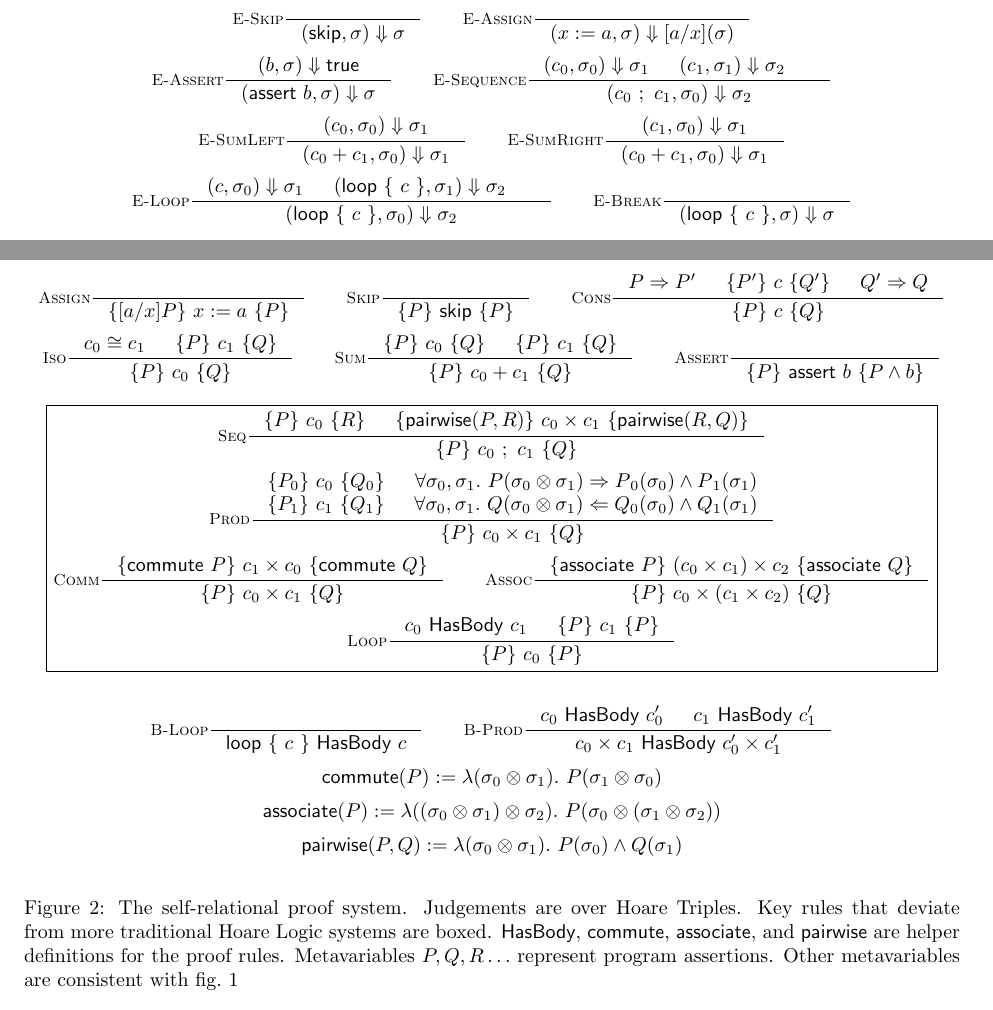
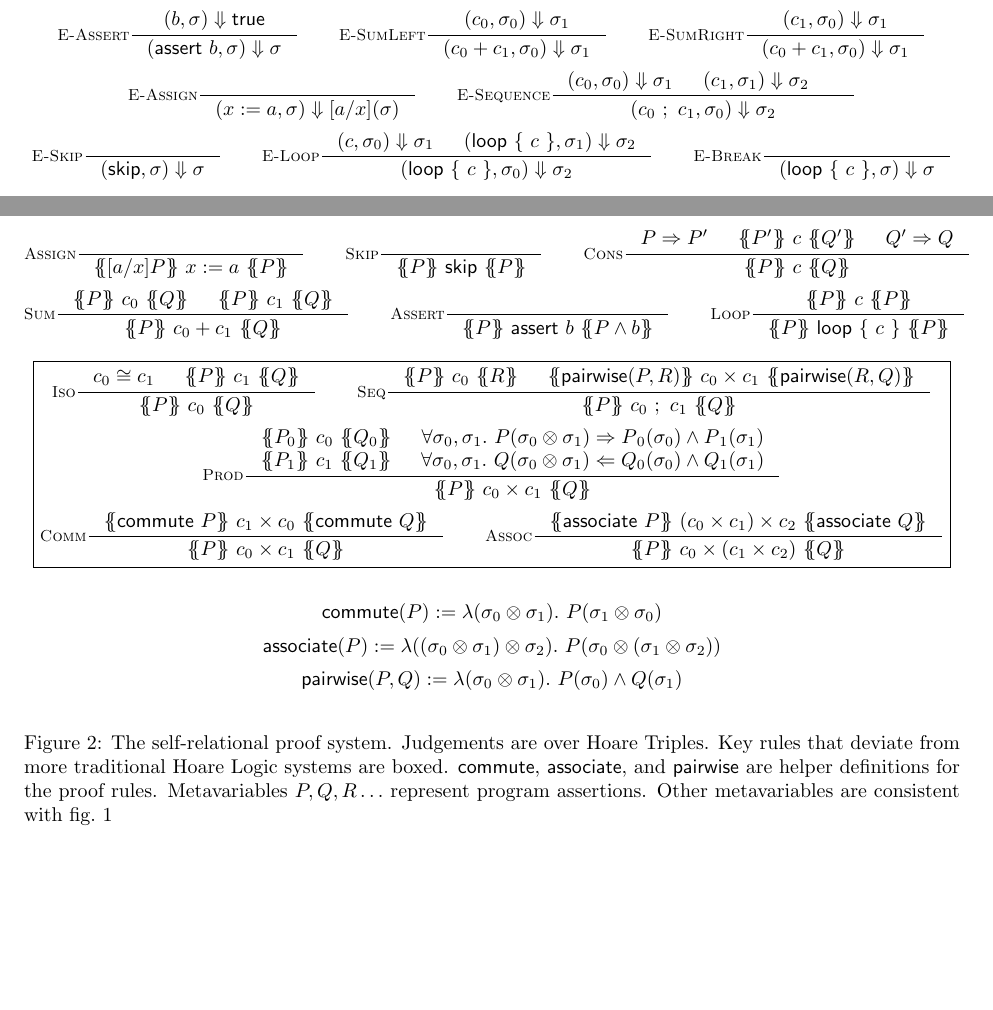
Before and after one commit to DAHeath/self-relational, a LaTeX document (paper/p.tex, which reads paper/approach.tex, paper/background.tex): two parts of pages 2 and 3 of 4 before the commit and two parts of pages 2 and 3 of 3 after it, joined at a grey line, cut so that both start at the same text, the shorter picture padded with empty space. Compiled offline with pdfLaTeX.

Commit message:
wrote implementation starting point

```diff
--- a/paper/approach.tex
+++ b/paper/approach.tex
@@ -57,13 +57,6 @@ TODO
     \hoare{P}{c}{Q}
   }
   \\
-  \inference[\textsc{Iso}]{%
-    c_0 \cong c_1&
-    \hoare{P}{c_1}{Q}
-  }{%
-    \hoare{P}{c_0}{Q}
-  }
-  \qquad
   \inference[\textsc{Sum}]{%
     \hoare{P}{c_0}{Q}&
     \hoare{P}{c_1}{Q}
@@ -75,8 +68,21 @@ TODO
   }{%
     \hoare{P}{\cassert{b}}{P \land b}
   }
+  \qquad
+  \inference[\textsc{Loop}]{%
+    \hoare{P}{c}{P}
+  }{%
+    \hoare{P}{\cloop{c}}{P}
+  }
   \end{gather*}
   \begin{empheq}[box=\fbox]{gather*}
+  \inference[\textsc{Iso}]{%
+    c_0 \cong c_1&
+    \hoare{P}{c_1}{Q}
+  }{%
+    \hoare{P}{c_0}{Q}
+  }
+  \qquad
   \inference[\textsc{Seq}]{%
     \hoare{P}{c_0}{R}&
     \hoare{\pairwise(P,R)}{c_0 \times c_1}{\pairwise(R, Q)}
@@ -106,33 +112,8 @@ TODO
   }{%
     \hoare{P}{c_0 \times (c_1 \times c_2)}{Q}
   }
-  \\
-  \qquad
-  \inference[\textsc{Loop}]{%
-    \hasbody{c_0}{c_1}&
-    \hoare{P}{c_1}{P}
-  }{%
-    \hoare{P}{c_0}{P}
-  }
   \end{empheq}
   \begin{gather*}
-  \inference[\textsc{B-Loop}]{%
-  }{%
-    \hasbody{\cloop{c}}{c}
-  }
-  % \qquad
-  % \inference[\textsc{B-Skip}]{%
-  % }{%
-  %   \hasbody{\cskip}{\cskip}
-  % }
-  \qquad
-  \inference[\textsc{B-Prod}]{%
-    \hasbody{c_0}{c_0'}&
-    \hasbody{c_1}{c_1'}
-  }{%
-    \hasbody{\cprod{c_0}{c_1}}{\cprod{c_0'}{c_1'}}
-  }
-  \\
   \commute(P) := \lambda(\sigma_0 \otimes \sigma_1).~P(\sigma_1 \otimes \sigma_0)\\
   \associate(P) :=%
   \lambda((\sigma_0 \otimes \sigma_1) \otimes \sigma_2).~P(\sigma_0
@@ -144,7 +125,7 @@ TODO
 \caption{The self-relational proof system. Judgements are over
 Hoare Triples. Key rules that deviate from more traditional Hoare
 Logic systems are boxed.
-$\textsf{HasBody}$, $\textsf{commute}$, $\textsf{associate}$, and
+$\textsf{commute}$, $\textsf{associate}$, and
 $\textsf{pairwise}$ are helper definitions for the proof rules.
 Metavariables $P, Q, R\ldots$ represent program
 assertions. Other metavariables are consistent with
--- a/paper/background.tex
+++ b/paper/background.tex
@@ -7,29 +7,12 @@
 \begin{figure}
 \begin{spreadlines}{5pt}
 \begin{gather*}
-  \inference[\textsc{E-Skip}]{%
-  }{%
-    \ceval{\cskip}{\sigma}{\sigma}
-  }
-  \qquad
-  \inference[\textsc{E-Assign}]{%
-  }{%
-    \ceval{\cassign{x}{a}}{\sigma}{\subst{x}{a}{(\sigma)}}
-  }
-  \\
   \inference[\textsc{E-Assert}]{%
     \eeval{b}{\sigma}{\btrue}
   }{%
     \ceval{\cassert{b}}{\sigma}{\sigma}
   }
   \qquad
-  \inference[\textsc{E-Sequence}]{%
-    \ceval{c_0}{\sigma_0}{\sigma_1}&
-    \ceval{c_1}{\sigma_1}{\sigma_2}&
-  }{%
-    \ceval{\cseq{c_0}{c_1}}{\sigma_0}{\sigma_2}
-  }
-  \\
   \inference[\textsc{E-SumLeft}]{%
     \ceval{c_0}{\sigma_0}{\sigma_1}
   }{%
@@ -42,9 +25,26 @@
     \ceval{\csum{c_0}{c_1}}{\sigma_0}{\sigma_1}
   }
   \\
+  \inference[\textsc{E-Assign}]{%
+  }{%
+    \ceval{\cassign{x}{a}}{\sigma}{\subst{x}{a}{(\sigma)}}
+  }
+  \qquad
+  \inference[\textsc{E-Sequence}]{%
+    \ceval{c_0}{\sigma_0}{\sigma_1}&
+    \ceval{c_1}{\sigma_1}{\sigma_2}&
+  }{%
+    \ceval{\cseq{c_0}{c_1}}{\sigma_0}{\sigma_2}
+  }
+  \\
+  \inference[\textsc{E-Skip}]{%
+  }{%
+    \ceval{\cskip}{\sigma}{\sigma}
+  }
+  \qquad
   \inference[\textsc{E-Loop}]{%
     \ceval{c}{\sigma_0}{\sigma_1}&
-    \ceval{\cloop{c}}{\sigma_1}{\sigma_2}&
+    \ceval{\cloop{c}}{\sigma_1}{\sigma_2}
   }{%
     \ceval{\cloop{c}}{\sigma_0}{\sigma_2}
   }
--- a/paper/p.tex
+++ b/paper/p.tex
@@ -42,15 +42,11 @@
 \newcommand{\btrue}{\textsf{true}}
 \newcommand{\bfalse}{\textsf{false}}
 
-\newcommand{\relpart}[3]{\cseq{#1}{#2}~\textsf{part}~#3}
-
-\newcommand{\hoare}[3]{\{#1\}~#2~\{#3\}}
+\newcommand{\hoare}[3]{\{\!\!\{#1\}\!\!\}~#2~\{\!\!\{#3\}\!\!\}}
 \newcommand{\judgement}[4]{#1 \vdash \hoare{#2}{#3}{#4}}
 \newcommand{\pairwise}{\textsf{pairwise}}
 \newcommand{\commute}{\textsf{commute}}
 \newcommand{\associate}{\textsf{associate}}
-
-\newcommand{\hasbody}[2]{#1~\textsf{HasBody}~#2}
 
 \begin{document}
 \maketitle
```
Also changed, not shown: 2 other files.
